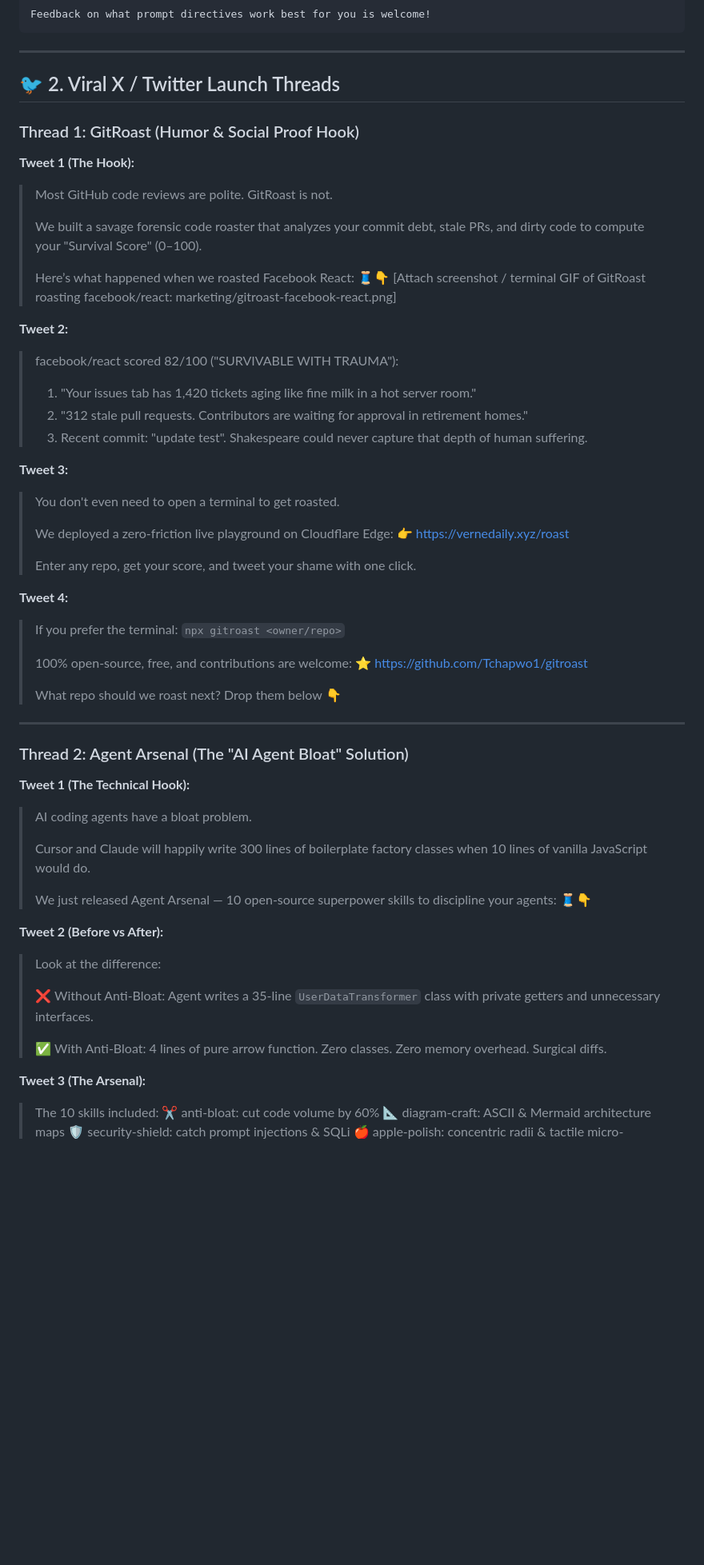
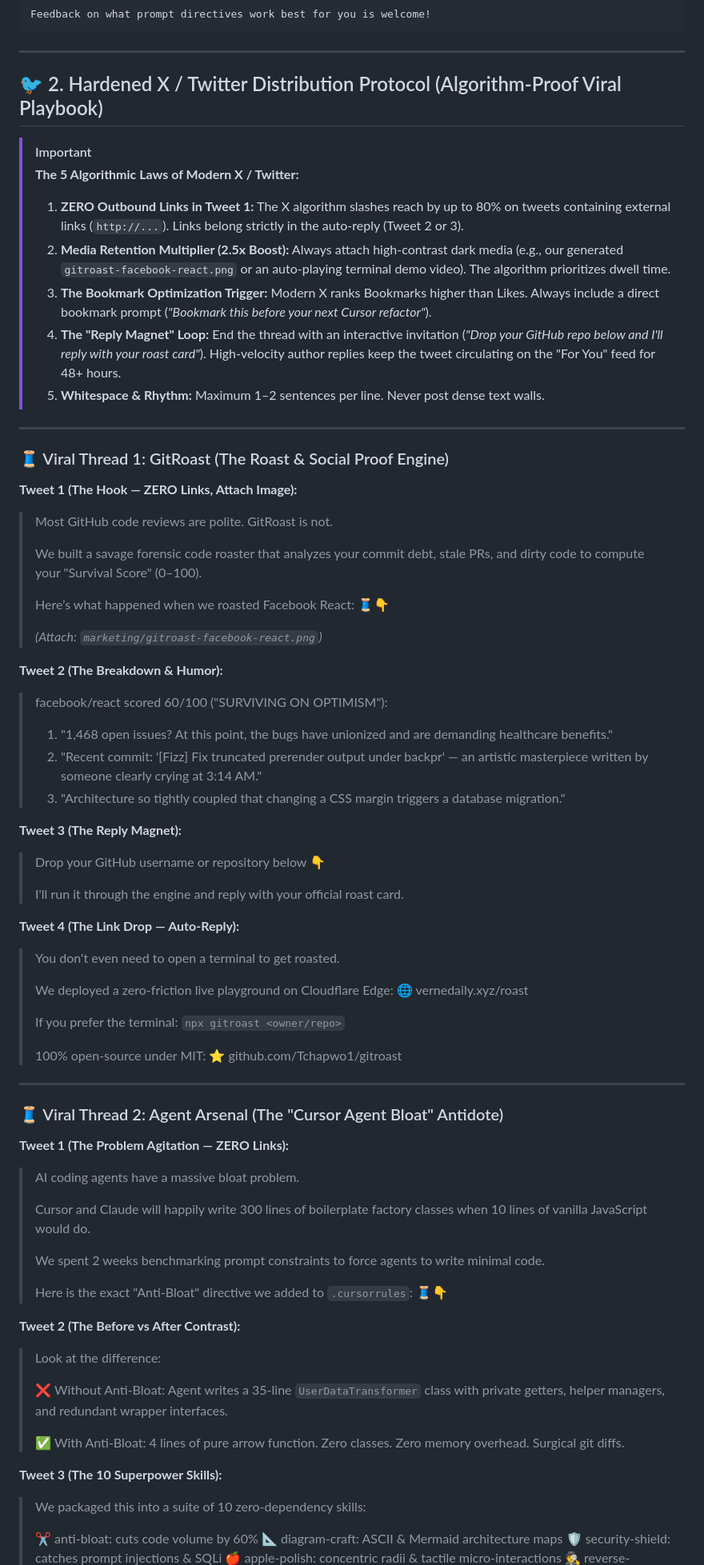
Before and after one commit to Tchapwo1/vernedaily, a Markdown page: marketing/VIRAL_LAUNCH_CAMPAIGN.md, the part around one of its changes. Shown at 80% size. GitHub-like rendering; blank space fills up the shorter version.

Commit message:
docs: formalize hardened Twitter/X distribution protocol with algorithm-proof rules

```diff
--- a/marketing/VIRAL_LAUNCH_CAMPAIGN.md
+++ b/marketing/VIRAL_LAUNCH_CAMPAIGN.md
@@ -53,64 +53,80 @@ Feedback on what prompt directives work best for you is welcome!
 
 ---
 
-## 🐦 2. Viral X / Twitter Launch Threads
+## 🐦 2. Hardened X / Twitter Distribution Protocol (Algorithm-Proof Viral Playbook)
 
-### Thread 1: GitRoast (Humor & Social Proof Hook)
+> [!IMPORTANT]
+> **The 5 Algorithmic Laws of Modern X / Twitter:**
+> 1. **ZERO Outbound Links in Tweet 1:** The X algorithm slashes reach by up to 80% on tweets containing external links (`http://...`). Links belong strictly in the auto-reply (Tweet 2 or 3).
+> 2. **Media Retention Multiplier (2.5x Boost):** Always attach high-contrast dark media (e.g., our generated `gitroast-facebook-react.png` or an auto-playing terminal demo video). The algorithm prioritizes dwell time.
+> 3. **The Bookmark Optimization Trigger:** Modern X ranks Bookmarks higher than Likes. Always include a direct bookmark prompt (*"Bookmark this before your next Cursor refactor"*).
+> 4. **The "Reply Magnet" Loop:** End the thread with an interactive invitation (*"Drop your GitHub repo below and I'll reply with your roast card"*). High-velocity author replies keep the tweet circulating on the "For You" feed for 48+ hours.
+> 5. **Whitespace & Rhythm:** Maximum 1–2 sentences per line. Never post dense text walls.
 
-**Tweet 1 (The Hook):**
+---
+
+### 🧵 Viral Thread 1: GitRoast (The Roast & Social Proof Engine)
+
+**Tweet 1 (The Hook — ZERO Links, Attach Image):**
 > Most GitHub code reviews are polite. GitRoast is not.
 >
 > We built a savage forensic code roaster that analyzes your commit debt, stale PRs, and dirty code to compute your "Survival Score" (0–100).
 >
 > Here’s what happened when we roasted Facebook React: 🧵👇
-> [Attach screenshot / terminal GIF of GitRoast roasting facebook/react: marketing/gitroast-facebook-react.png]
+>
+> *(Attach: `marketing/gitroast-facebook-react.png`)*
 
-**Tweet 2:**
-> facebook/react scored 82/100 ("SURVIVABLE WITH TRAUMA"):
+**Tweet 2 (The Breakdown & Humor):**
+> facebook/react scored 60/100 ("SURVIVING ON OPTIMISM"):
 >
-> 1. "Your issues tab has 1,420 tickets aging like fine milk in a hot server room."
-> 2. "312 stale pull requests. Contributors are waiting for approval in retirement homes."
-> 3. Recent commit: "update test". Shakespeare could never capture that depth of human suffering.
+> 1. "1,468 open issues? At this point, the bugs have unionized and are demanding healthcare benefits."
+> 2. "Recent commit: '[Fizz] Fix truncated prerender output under backpr' — an artistic masterpiece written by someone clearly crying at 3:14 AM."
+> 3. "Architecture so tightly coupled that changing a CSS margin triggers a database migration."
 
-**Tweet 3:**
+**Tweet 3 (The Reply Magnet):**
+> Drop your GitHub username or repository below 👇
+>
+> I'll run it through the engine and reply with your official roast card.
+
+**Tweet 4 (The Link Drop — Auto-Reply):**
 > You don't even need to open a terminal to get roasted.
 >
 > We deployed a zero-friction live playground on Cloudflare Edge:
-> 👉 https://vernedaily.xyz/roast
+> 🌐 vernedaily.xyz/roast
 >
-> Enter any repo, get your score, and tweet your shame with one click.
-
-**Tweet 4:**
 > If you prefer the terminal:
 > `npx gitroast <owner/repo>`
 >
-> 100% open-source, free, and contributions are welcome:
-> ⭐ https://github.com/Tchapwo1/gitroast
->
-> What repo should we roast next? Drop them below 👇
+> 100% open-source under MIT:
+> ⭐ github.com/Tchapwo1/gitroast
 
 ---
 
-### Thread 2: Agent Arsenal (The "AI Agent Bloat" Solution)
+### 🧵 Viral Thread 2: Agent Arsenal (The "Cursor Agent Bloat" Antidote)
 
-**Tweet 1 (The Technical Hook):**
-> AI coding agents have a bloat problem.
+**Tweet 1 (The Problem Agitation — ZERO Links):**
+> AI coding agents have a massive bloat problem.
 >
 > Cursor and Claude will happily write 300 lines of boilerplate factory classes when 10 lines of vanilla JavaScript would do.
 >
-> We just released Agent Arsenal — 10 open-source superpower skills to discipline your agents: 🧵👇
+> We spent 2 weeks benchmarking prompt constraints to force agents to write minimal code.
+>
+> Here is the exact "Anti-Bloat" directive we added to `.cursorrules`: 🧵👇
 
-**Tweet 2 (Before vs After):**
+**Tweet 2 (The Before vs After Contrast):**
 > Look at the difference:
 >
-> ❌ Without Anti-Bloat: Agent writes a 35-line `UserDataTransformer` class with private getters and unnecessary interfaces.
+> ❌ Without Anti-Bloat:
+> Agent writes a 35-line `UserDataTransformer` class with private getters, helper managers, and redundant wrapper interfaces.
 >
-> ✅ With Anti-Bloat: 4 lines of pure arrow function. Zero classes. Zero memory overhead. Surgical diffs.
+> ✅ With Anti-Bloat:
+> 4 lines of pure arrow function. Zero classes. Zero memory overhead. Surgical git diffs.
 
-**Tweet 3 (The Arsenal):**
-> The 10 skills included:
-> ✂️ anti-bloat: cut code volume by 60%
+**Tweet 3 (The 10 Superpower Skills):**
+> We packaged this into a suite of 10 zero-dependency skills:
+>
+> ✂️ anti-bloat: cuts code volume by 60%
 > 📐 diagram-craft: ASCII & Mermaid architecture maps
-> 🛡️ security-shield: catch prompt injections & SQLi
+> 🛡️ security-shield: catches prompt injections & SQLi
 > 🍎 apple-polish: concentric radii & tactile micro-interactions
 > 🕵️ reverse-engineer: curl traces to Zod schemas
```
Also changed, not shown: other parts of marketing/VIRAL_LAUNCH_CAMPAIGN.md (+9 -6 lines).
